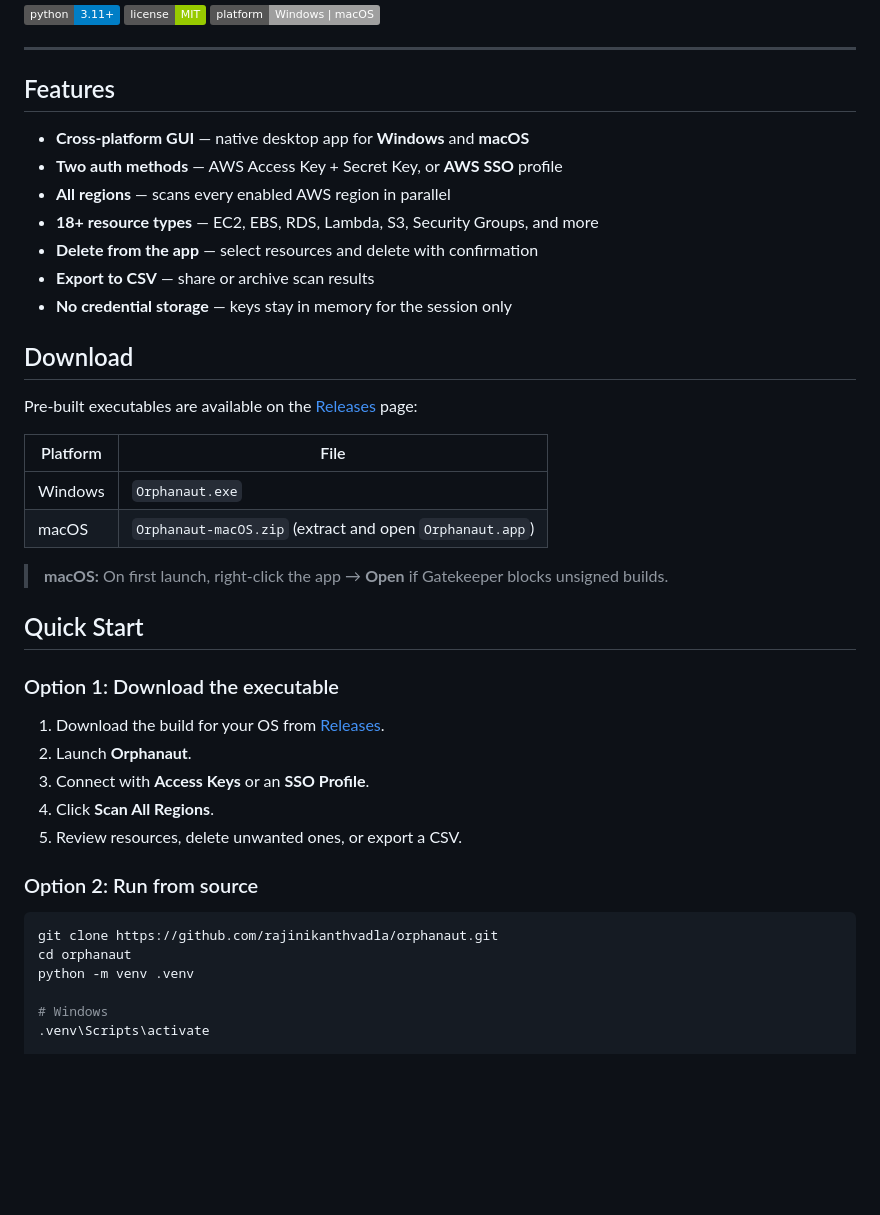
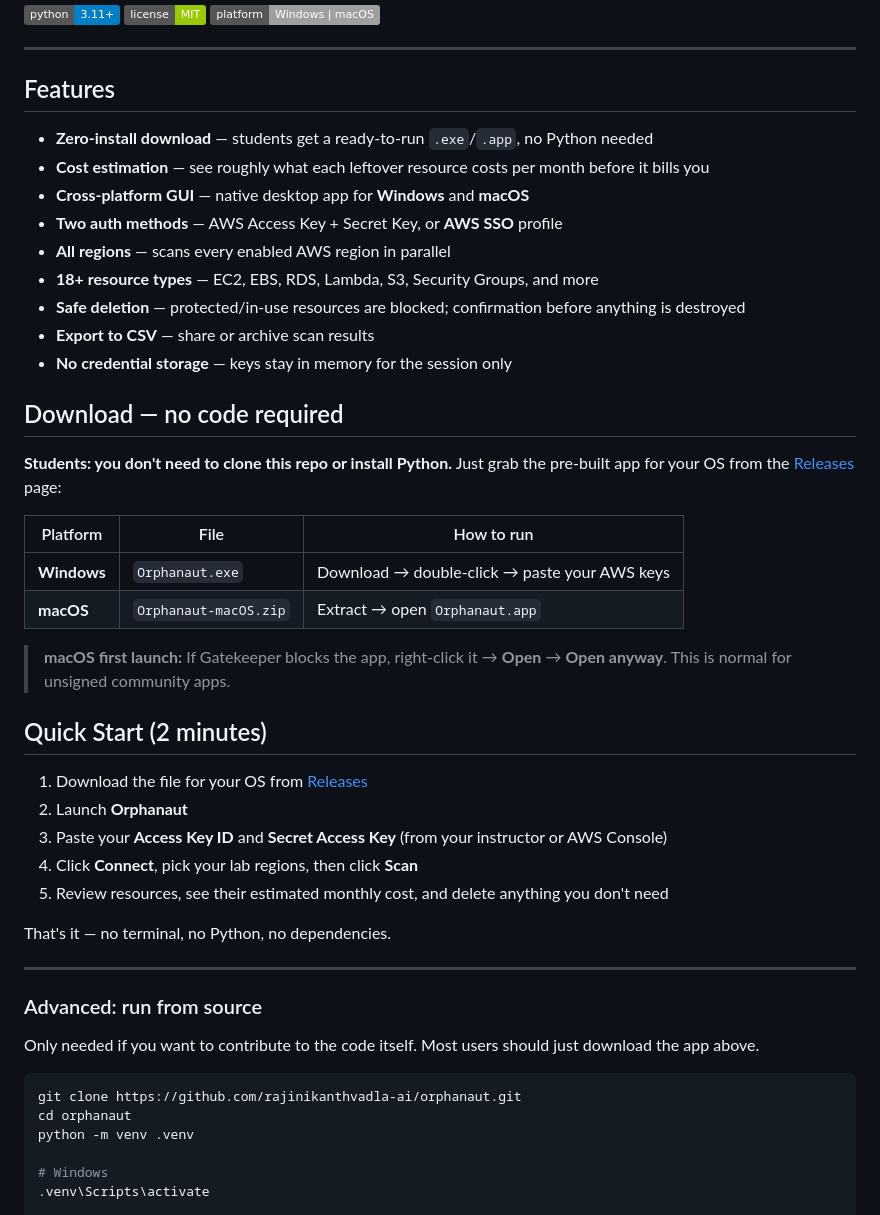
Before and after one commit to rajinikanthvadla-ai/orphanaut, a Markdown page: README.md, the part around the change. Rendered like a GitHub page; badges without logos; blank space fills up the shorter version.

Commit message:
Release-first README: zero-install download for students, highlight cost estimation

````diff
--- a/README.md
+++ b/README.md
@@ -12,39 +12,45 @@ Orphanaut helps students and developers discover leftover AWS resources that can
 
 ## Features
 
+- **Zero-install download** — students get a ready-to-run `.exe`/`.app`, no Python needed
+- **Cost estimation** — see roughly what each leftover resource costs per month before it bills you
 - **Cross-platform GUI** — native desktop app for **Windows** and **macOS**
 - **Two auth methods** — AWS Access Key + Secret Key, or **AWS SSO** profile
 - **All regions** — scans every enabled AWS region in parallel
 - **18+ resource types** — EC2, EBS, RDS, Lambda, S3, Security Groups, and more
-- **Delete from the app** — select resources and delete with confirmation
+- **Safe deletion** — protected/in-use resources are blocked; confirmation before anything is destroyed
 - **Export to CSV** — share or archive scan results
 - **No credential storage** — keys stay in memory for the session only
 
-## Download
+## Download — no code required
 
-Pre-built executables are available on the [Releases](https://github.com/rajinikanthvadla/orphanaut/releases) page:
+**Students: you don't need to clone this repo or install Python.** Just grab the pre-built app for your OS from the [Releases](https://github.com/rajinikanthvadla-ai/orphanaut/releases) page:
 
-| Platform | File |
-|----------|------|
-| Windows  | `Orphanaut.exe` |
-| macOS    | `Orphanaut-macOS.zip` (extract and open `Orphanaut.app`) |
+| Platform | File | How to run |
+|----------|------|------------|
+| **Windows** | `Orphanaut.exe` | Download → double-click → paste your AWS keys |
+| **macOS** | `Orphanaut-macOS.zip` | Extract → open `Orphanaut.app` |
 
-> **macOS:** On first launch, right-click the app → **Open** if Gatekeeper blocks unsigned builds.
+> **macOS first launch:** If Gatekeeper blocks the app, right-click it → **Open** → **Open anyway**. This is normal for unsigned community apps.
 
-## Quick Start
+## Quick Start (2 minutes)
 
-### Option 1: Download the executable
+1. Download the file for your OS from [Releases](https://github.com/rajinikanthvadla-ai/orphanaut/releases)
+2. Launch **Orphanaut**
+3. Paste your **Access Key ID** and **Secret Access Key** (from your instructor or AWS Console)
+4. Click **Connect**, pick your lab regions, then click **Scan**
+5. Review resources, see their estimated monthly cost, and delete anything you don't need
 
-1. Download the build for your OS from [Releases](https://github.com/rajinikanthvadla/orphanaut/releases).
-2. Launch **Orphanaut**.
-3. Connect with **Access Keys** or an **SSO Profile**.
-4. Click **Scan All Regions**.
-5. Review resources, delete unwanted ones, or export a CSV.
+That's it — no terminal, no Python, no dependencies.
 
-### Option 2: Run from source
+---
+
+### Advanced: run from source
+
+Only needed if you want to contribute to the code itself. Most users should just download the app above.
 
 ```bash
-git clone https://github.com/rajinikanthvadla/orphanaut.git
+git clone https://github.com/rajinikanthvadla-ai/orphanaut.git
 cd orphanaut
 python -m venv .venv
 
````
